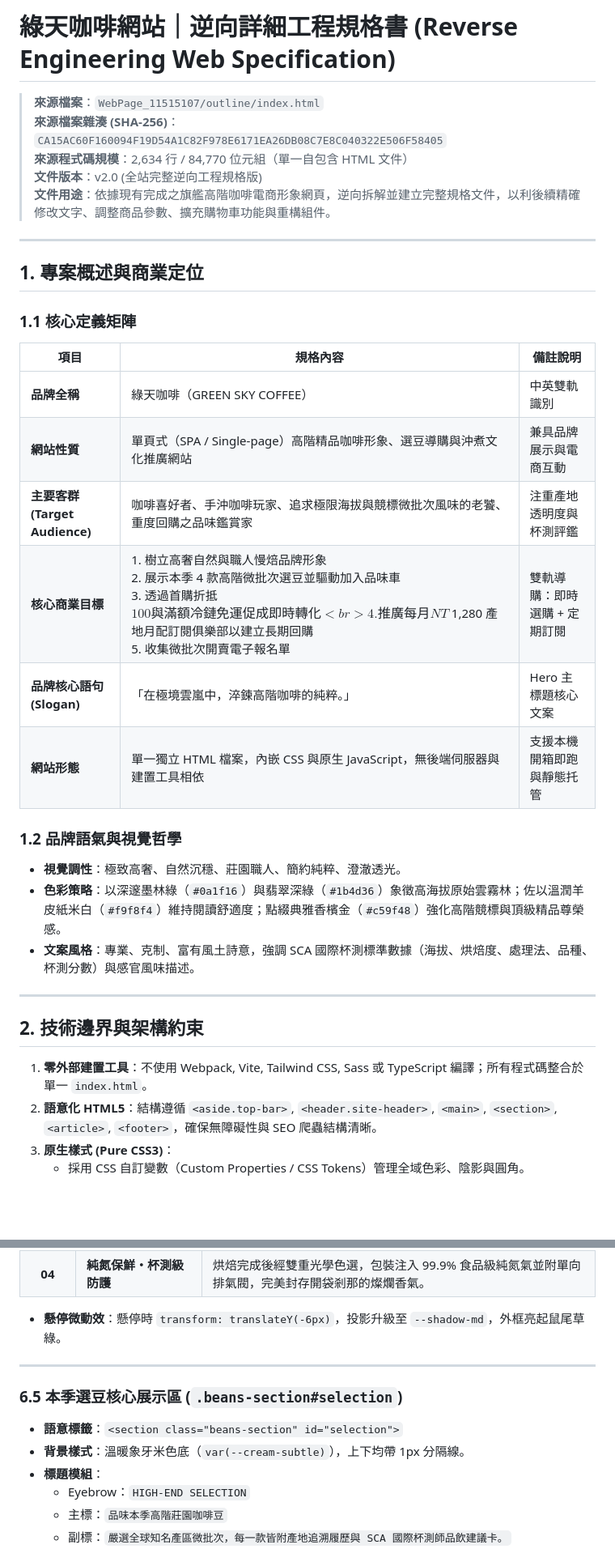
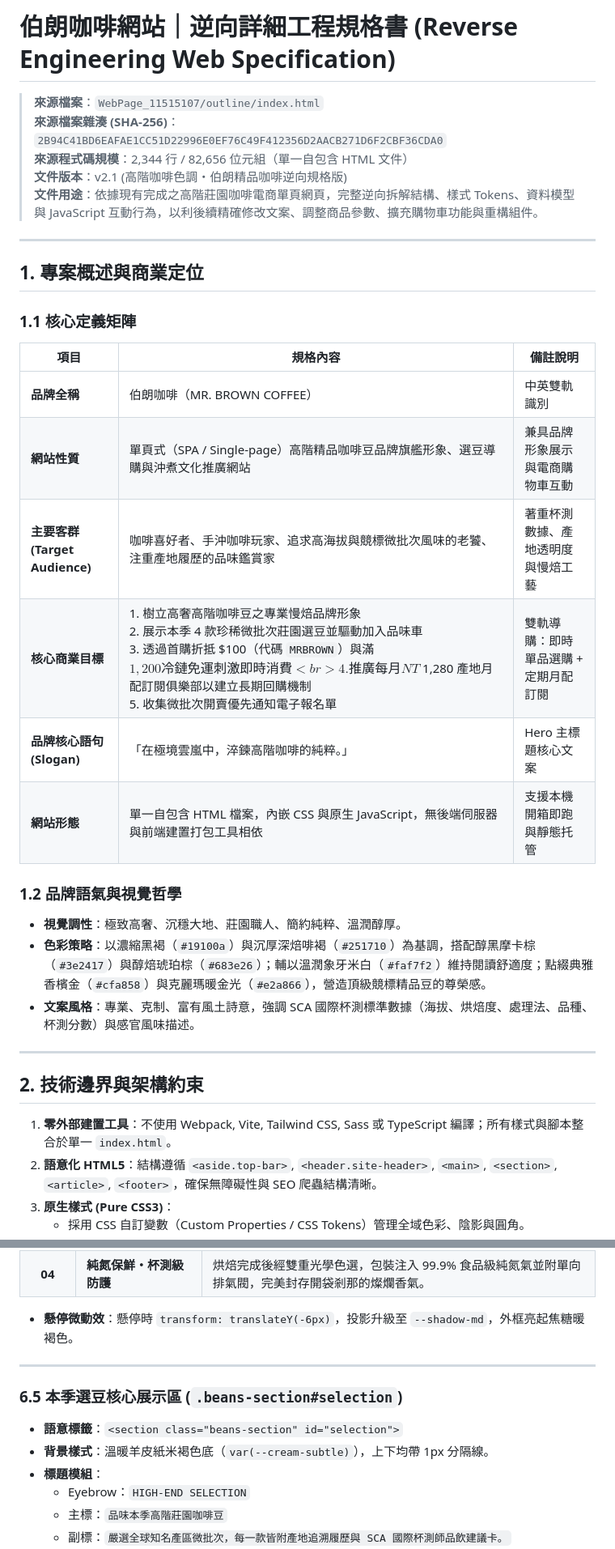
Before and after one commit to a0926554756-dotcom/WebPage_11515107, a Markdown page: WebSpec_11515107/specs/detail.md, 2 parts joined by grey strips. Shown at 81% size. GitHub-like rendering; blank space fills up the shorter version.

```diff
--- a/WebSpec_11515107/specs/detail.md
+++ b/WebSpec_11515107/specs/detail.md
@@ -1,10 +1,10 @@
-# 綠天咖啡網站｜逆向詳細工程規格書 (Reverse Engineering Web Specification)
+# 伯朗咖啡網站｜逆向詳細工程規格書 (Reverse Engineering Web Specification)
 
 > **來源檔案**：`WebPage_11515107/outline/index.html`
-> **來源檔案雜湊 (SHA-256)**：`CA15AC60F160094F19D54A1C82F978E6171EA26DB08C7E8C040322E506F58405`
-> **來源程式碼規模**：2,634 行 / 84,770 位元組（單一自包含 HTML 文件）
-> **文件版本**：v2.0 (全站完整逆向工程規格版)
-> **文件用途**：依據現有完成之旗艦高階咖啡電商形象網頁，逆向拆解並建立完整規格文件，以利後續精確修改文字、調整商品參數、擴充購物車功能與重構組件。
+> **來源檔案雜湊 (SHA-256)**：`2B94C41BD6EAFAE1CC51D22996E0EF76C49F412356D2AACB271D6F2CBF36CDA0`
+> **來源程式碼規模**：2,344 行 / 82,656 位元組（單一自包含 HTML 文件）
+> **文件版本**：v2.1 (高階咖啡色調・伯朗精品咖啡逆向規格版)
+> **文件用途**：依據現有完成之高階莊園咖啡電商單頁網頁，完整逆向拆解結構、樣式 Tokens、資料模型與 JavaScript 互動行為，以利後續精確修改文案、調整商品參數、擴充購物車功能與重構組件。
 
 ---
 
@@ -14,23 +14,23 @@
 
 | 項目 | 規格內容 | 備註說明 |
 |---|---|---|
-| **品牌全稱** | 綠天咖啡（GREEN SKY COFFEE） | 中英雙軌識別 |
-| **網站性質** | 單頁式（SPA / Single-page）高階精品咖啡形象、選豆導購與沖煮文化推廣網站 | 兼具品牌展示與電商互動 |
-| **主要客群 (Target Audience)** | 咖啡喜好者、手沖咖啡玩家、追求極限海拔與競標微批次風味的老饕、重度回購之品味鑑賞家 | 注重產地透明度與杯測評鑑 |
-| **核心商業目標** | 1. 樹立高奢自然與職人慢焙品牌形象<br>2. 展示本季 4 款高階微批次選豆並驅動加入品味車<br>3. 透過首購折抵 $100 與滿額冷鏈免運促成即時轉化<br>4. 推廣每月 NT$ 1,280 產地月配訂閱俱樂部以建立長期回購<br>5. 收集微批次開賣電子報名單 | 雙軌導購：即時選購 + 定期訂閱 |
+| **品牌全稱** | 伯朗咖啡（MR. BROWN COFFEE） | 中英雙軌識別 |
+| **網站性質** | 單頁式（SPA / Single-page）高階精品咖啡豆品牌旗艦形象、選豆導購與沖煮文化推廣網站 | 兼具品牌形象展示與電商購物車互動 |
+| **主要客群 (Target Audience)** | 咖啡喜好者、手沖咖啡玩家、追求高海拔與競標微批次風味的老饕、注重產地履歷的品味鑑賞家 | 著重杯測數據、產地透明度與慢焙工藝 |
+| **核心商業目標** | 1. 樹立高奢高階咖啡豆之專業慢焙品牌形象<br>2. 展示本季 4 款珍稀微批次莊園選豆並驅動加入品味車<br>3. 透過首購折抵 $100（代碼 `MRBROWN`）與滿 $1,200 冷鏈免運刺激即時消費<br>4. 推廣每月 NT$ 1,280 產地月配訂閱俱樂部以建立長期回購機制<br>5. 收集微批次開賣優先通知電子報名單 | 雙軌導購：即時單品選購 + 定期月配訂閱 |
 | **品牌核心語句 (Slogan)** | 「在極境雲嵐中，淬鍊高階咖啡的純粹。」 | Hero 主標題核心文案 |
-| **網站形態** | 單一獨立 HTML 檔案，內嵌 CSS 與原生 JavaScript，無後端伺服器與建置工具相依 | 支援本機開箱即跑與靜態托管 |
+| **網站形態** | 單一自包含 HTML 檔案，內嵌 CSS 與原生 JavaScript，無後端伺服器與前端建置打包工具相依 | 支援本機開箱即跑與靜態托管 |
 
 ### 1.2 品牌語氣與視覺哲學
-- **視覺調性**：極致高奢、自然沉穩、莊園職人、簡約純粹、澄澈透光。
-- **色彩策略**：以深邃墨林綠（`#0a1f16`）與翡翠深綠（`#1b4d36`）象徵高海拔原始雲霧林；佐以溫潤羊皮紙米白（`#f9f8f4`）維持閱讀舒適度；點綴典雅香檳金（`#c59f48`）強化高階競標與頂級精品尊榮感。
+- **視覺調性**：極致高奢、沉穩大地、莊園職人、簡約純粹、溫潤醇厚。
+- **色彩策略**：以濃縮黑褐（`#19100a`）與沉厚深焙啡褐（`#251710`）為基調，搭配醇黑摩卡棕（`#3e2417`）與醇焙琥珀棕（`#683e26`）；輔以溫潤象牙米白（`#faf7f2`）維持閱讀舒適度；點綴典雅香檳金（`#cfa858`）與克麗瑪暖金光（`#e2a866`），營造頂級競標精品豆的尊榮感。
 - **文案風格**：專業、克制、富有風土詩意，強調 SCA 國際杯測標準數據（海拔、烘焙度、處理法、品種、杯測分數）與感官風味描述。
 
 ---
 
 ## 2. 技術邊界與架構約束
 
-1. **零外部建置工具**：不使用 Webpack, Vite, Tailwind CSS, Sass 或 TypeScript 編譯；所有程式碼整合於單一 `index.html`。
+1. **零外部建置工具**：不使用 Webpack, Vite, Tailwind CSS, Sass 或 TypeScript 編譯；所有樣式與腳本整合於單一 `index.html`。
 2. **語意化 HTML5**：結構遵循 `<aside.top-bar>`, `<header.site-header>`, `<main>`, `<section>`, `<article>`, `<footer>`，確保無障礙性與 SEO 爬蟲結構清晰。
 3. **原生樣式 (Pure CSS3)**：
    - 採用 CSS 自訂變數（Custom Properties / CSS Tokens）管理全域色彩、陰影與圓角。
@@ -307,13 +307,13 @@ body
 | **03** | **微批次客製精密慢焙** | 採用德國頂級烘豆機，以秒為單位調校熱風比例與梅納反應節奏，完整展現每支產區豆專屬的酸甜平衡與產地特色。 |
 | **04** | **純氮保鮮・杯測級防護** | 烘焙完成後經雙重光學色選，包裝注入 99.9% 食品級純氮氣並附單向排氣閥，完美封存開袋剎那的燦爛香氣。 |
 
-- **懸停微動效**：懸停時 `transform: translateY(-6px)`，投影升級至 `--shadow-md`，外框亮起鼠尾草綠。
+- **懸停微動效**：懸停時 `transform: translateY(-6px)`，投影升級至 `--shadow-md`，外框亮起焦糖暖褐色。
 
 ---
 
 ### 6.5 本季選豆核心展示區 (`.beans-section#selection`)
 - **語意標籤**：`<section class="beans-section" id="selection">`
-- **背景樣式**：溫暖象牙米色底（`var(--cream-subtle)`），上下均帶 1px 分隔線。
+- **背景樣式**：溫暖羊皮紙米褐色底（`var(--cream-subtle)`），上下均帶 1px 分隔線。
 - **標題模組**：
   - Eyebrow：`HIGH-END SELECTION`
   - 主標：`品味本季高階莊園咖啡豆`
```
Also changed, not shown: other parts of WebSpec_11515107/specs/detail.md (+94 -94 lines).
